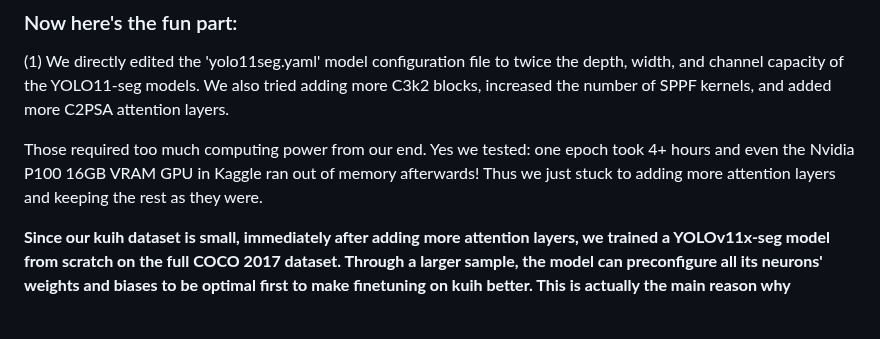
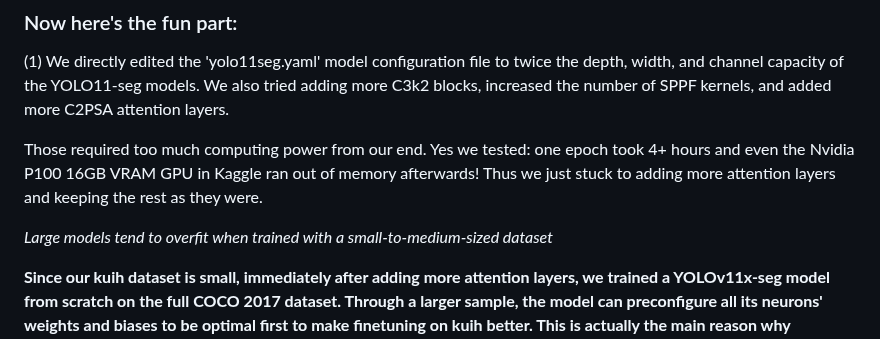
Before and after one commit to chong-yao/naic, a Markdown page: README.md, the part around the change. Drawn GitHub-style; blank space fills up the shorter version.

```diff
--- a/README.md
+++ b/README.md
@@ -60,6 +60,8 @@ What was your model development process?:
 
 Those required too much computing power from our end. Yes we tested: one epoch took 4+ hours and even the Nvidia P100 16GB VRAM GPU in Kaggle ran out of memory afterwards! Thus we just stuck to adding more attention layers and keeping the rest as they were.
 
+*Large models tend to overfit when trained with a small-to-medium-sized dataset*
+
 **Since our kuih dataset is small, immediately after adding more attention layers, we trained a YOLOv11x-seg model from scratch on the full COCO 2017 dataset. Through a larger sample, the model can preconfigure all its neurons' weights and biases to be optimal first to make finetuning on kuih better. This is actually the main reason why pretrained models are so popular to be trained on top on, because they will be configured nicely after the pretraining already. Thus, we decided to replicate that.**
 
 Normalising the exposure of test images before inference to get a more consistent light balance all over the image, giving the model less of a hard time. But that could be solved by training the model with images preprocessed to have different exposure levels.
```
